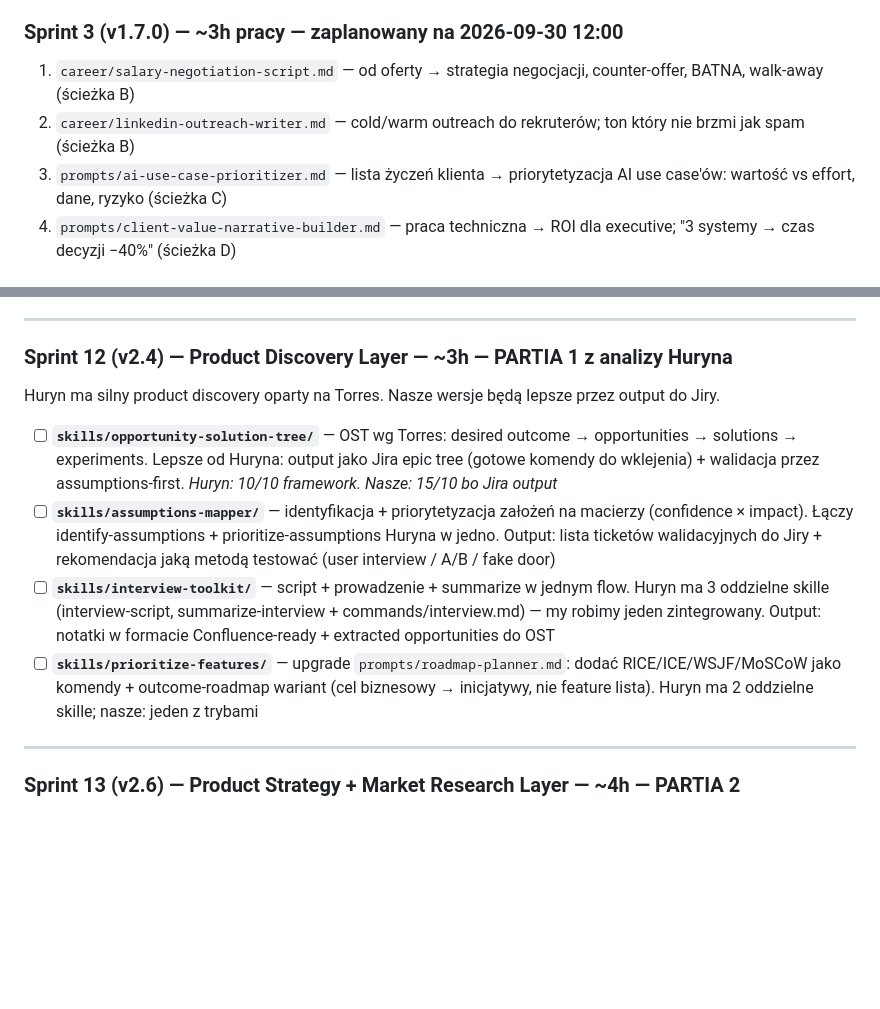
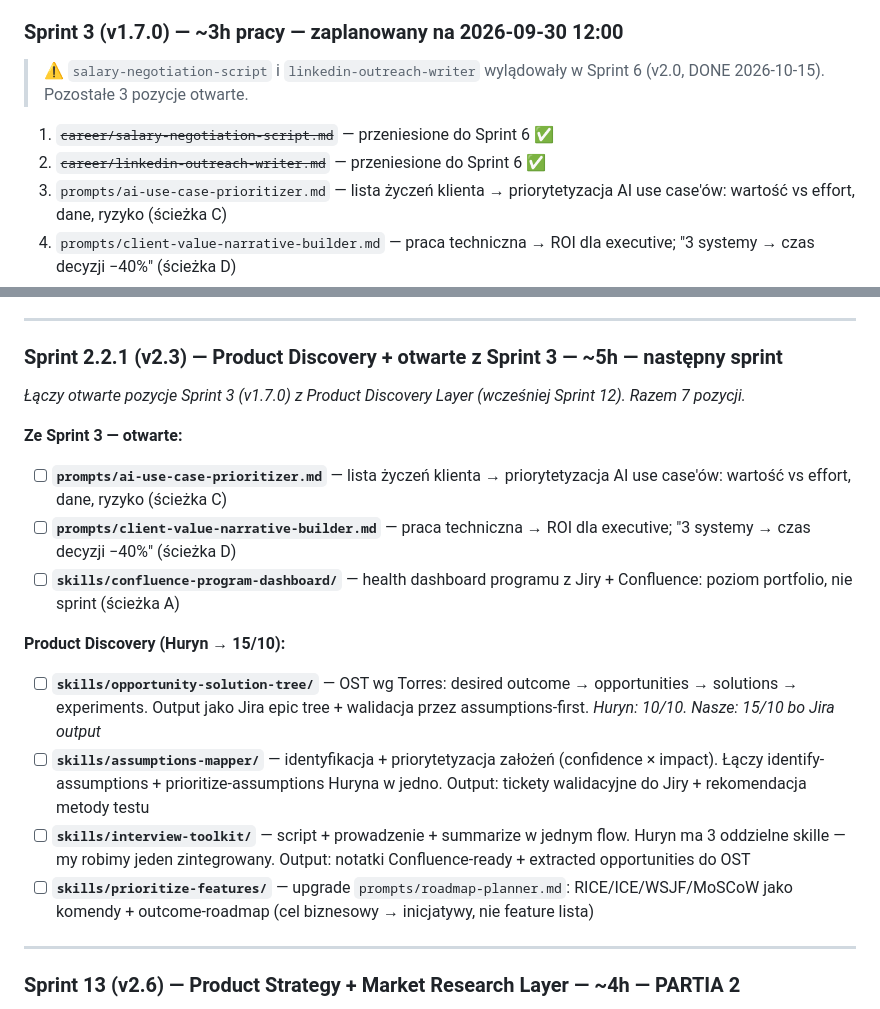
Before and after one commit to pawellach/pm-ai-prompts, a Markdown page: DEVELOPMENT_BACKLOG.md, 2 parts joined by grey strips. GitHub-like rendering; blank space fills up the shorter version.

Commit message:
backlog: Sprint 2.2.1 — merge Sprint 3 open items + Product Discovery layer
Co-Authored-By: Hakken Asystent AI

```diff
--- a/DEVELOPMENT_BACKLOG.md
+++ b/DEVELOPMENT_BACKLOG.md
@@ -170,8 +170,11 @@ Skille Claude Code:
 5. `prompts/executive-presentation-builder.md`
 
 ### Sprint 3 (v1.7.0) — ~3h pracy — zaplanowany na 2026-09-30 12:00
-1. `career/salary-negotiation-script.md` — od oferty → strategia negocjacji, counter-offer, BATNA, walk-away (ścieżka B)
-2. `career/linkedin-outreach-writer.md` — cold/warm outreach do rekruterów; ton który nie brzmi jak spam (ścieżka B)
+
+> ⚠️ `salary-negotiation-script` i `linkedin-outreach-writer` wylądowały w Sprint 6 (v2.0, DONE 2026-10-15). Pozostałe 3 pozycje otwarte.
+
+1. ~~`career/salary-negotiation-script.md`~~ — przeniesione do Sprint 6 ✅
+2. ~~`career/linkedin-outreach-writer.md`~~ — przeniesione do Sprint 6 ✅
 3. `prompts/ai-use-case-prioritizer.md` — lista życzeń klienta → priorytetyzacja AI use case'ów: wartość vs effort, dane, ryzyko (ścieżka C)
 4. `prompts/client-value-narrative-builder.md` — praca techniczna → ROI dla executive; "3 systemy → czas decyzji −40%" (ścieżka D)
 5. `skills/confluence-program-dashboard/` — health dashboard programu z Jiry + Confluence: poziom portfolio, nie sprint (ścieżka A)
@@ -277,14 +280,20 @@ Nasze repo = **tooling-native** (Jira/Linear/Confluence/SF), **enterprise-ready*
 
 ---
 
-### Sprint 12 (v2.4) — Product Discovery Layer — ~3h — PARTIA 1 z analizy Huryna
+### Sprint 2.2.1 (v2.3) — Product Discovery + otwarte z Sprint 3 — ~5h — następny sprint
 
-Huryn ma silny product discovery oparty na Torres. Nasze wersje będą lepsze przez output do Jiry.
+*Łączy otwarte pozycje Sprint 3 (v1.7.0) z Product Discovery Layer (wcześniej Sprint 12). Razem 7 pozycji.*
 
-- [ ] **`skills/opportunity-solution-tree/`** — OST wg Torres: desired outcome → opportunities → solutions → experiments. Lepsze od Huryna: output jako Jira epic tree (gotowe komendy do wklejenia) + walidacja przez assumptions-first. *Huryn: 10/10 framework. Nasze: 15/10 bo Jira output*
-- [ ] **`skills/assumptions-mapper/`** — identyfikacja + priorytetyzacja założeń na macierzy (confidence × impact). Łączy identify-assumptions + prioritize-assumptions Huryna w jedno. Output: lista ticketów walidacyjnych do Jiry + rekomendacja jaką metodą testować (user interview / A/B / fake door)
-- [ ] **`skills/interview-toolkit/`** — script + prowadzenie + summarize w jednym flow. Huryn ma 3 oddzielne skille (interview-script, summarize-interview + commands/interview.md) — my robimy jeden zintegrowany. Output: notatki w formacie Confluence-ready + extracted opportunities do OST
-- [ ] **`skills/prioritize-features/`** — upgrade `prompts/roadmap-planner.md`: dodać RICE/ICE/WSJF/MoSCoW jako komendy + outcome-roadmap wariant (cel biznesowy → inicjatywy, nie feature lista). Huryn ma 2 oddzielne skille; nasze: jeden z trybami
+**Ze Sprint 3 — otwarte:**
+- [ ] **`prompts/ai-use-case-prioritizer.md`** — lista życzeń klienta → priorytetyzacja AI use case'ów: wartość vs effort, dane, ryzyko (ścieżka C)
+- [ ] **`prompts/client-value-narrative-builder.md`** — praca techniczna → ROI dla executive; "3 systemy → czas decyzji −40%" (ścieżka D)
+- [ ] **`skills/confluence-program-dashboard/`** — health dashboard programu z Jiry + Confluence: poziom portfolio, nie sprint (ścieżka A)
+
+**Product Discovery (Huryn → 15/10):**
+- [ ] **`skills/opportunity-solution-tree/`** — OST wg Torres: desired outcome → opportunities → solutions → experiments. Output jako Jira epic tree + walidacja przez assumptions-first. *Huryn: 10/10. Nasze: 15/10 bo Jira output*
+- [ ] **`skills/assumptions-mapper/`** — identyfikacja + priorytetyzacja założeń (confidence × impact). Łączy identify-assumptions + prioritize-assumptions Huryna w jedno. Output: tickety walidacyjne do Jiry + rekomendacja metody testu
+- [ ] **`skills/interview-toolkit/`** — script + prowadzenie + summarize w jednym flow. Huryn ma 3 oddzielne skille — my robimy jeden zintegrowany. Output: notatki Confluence-ready + extracted opportunities do OST
+- [ ] **`skills/prioritize-features/`** — upgrade `prompts/roadmap-planner.md`: RICE/ICE/WSJF/MoSCoW jako komendy + outcome-roadmap (cel biznesowy → inicjatywy, nie feature lista)
 
 ---
 
```
